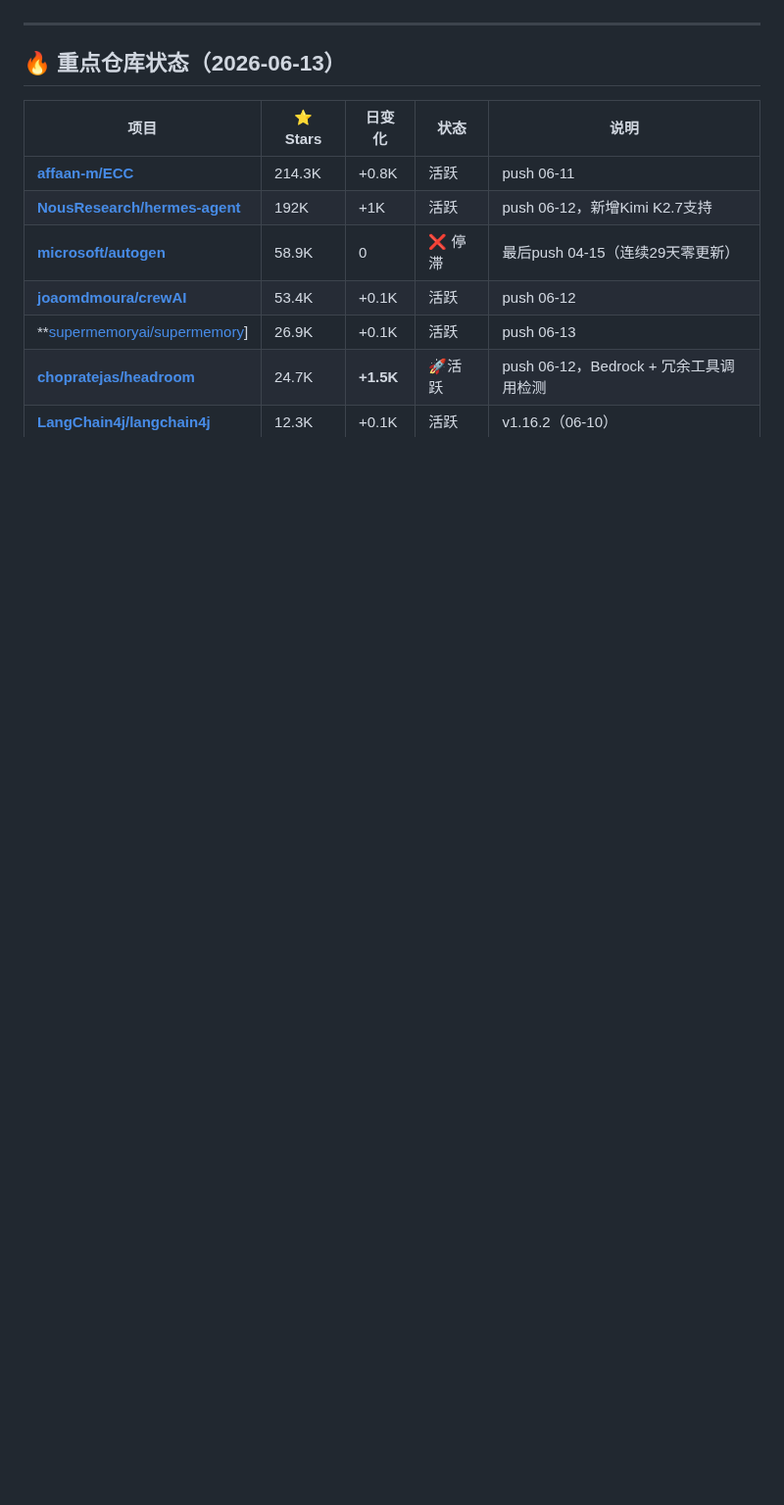
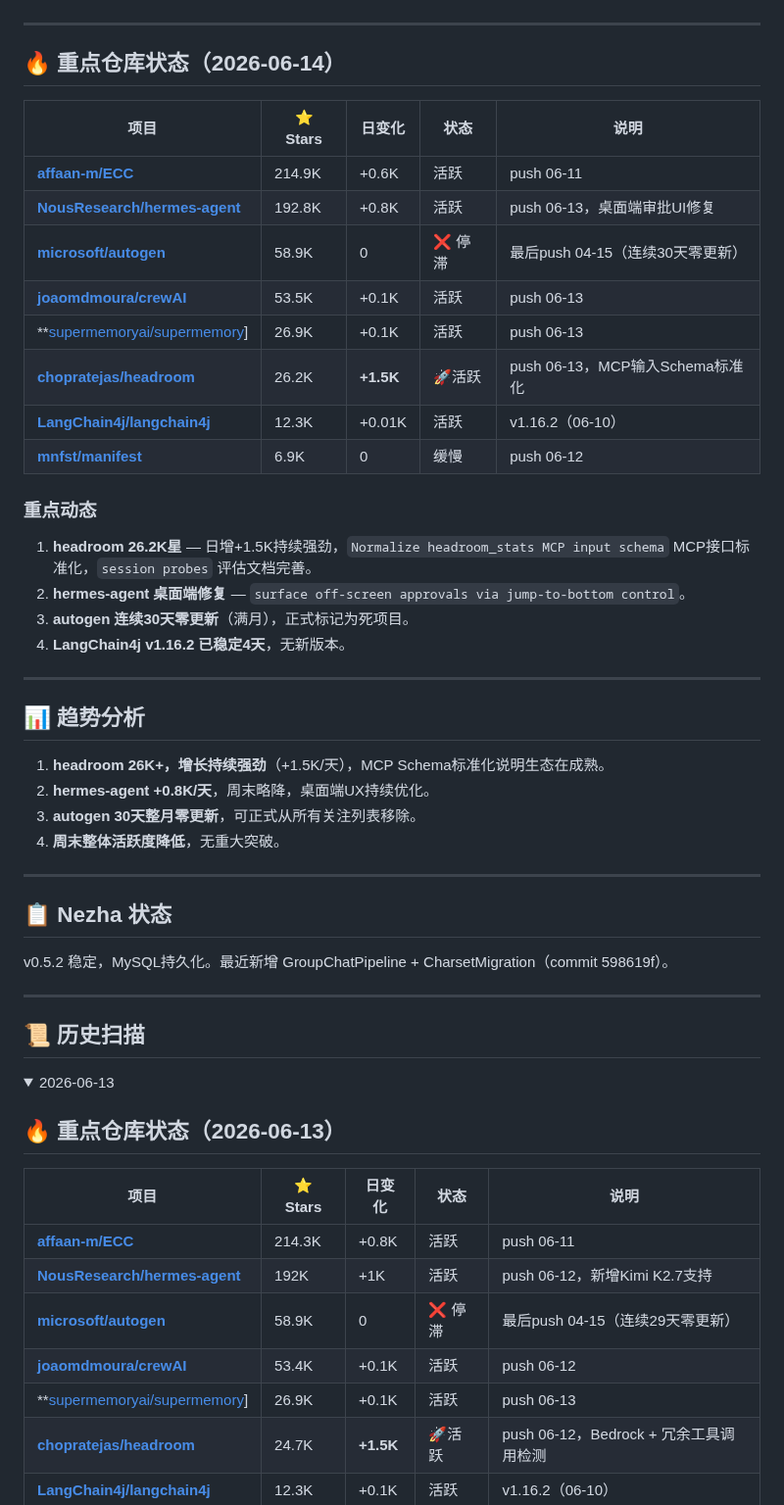
Before and after one commit to superMelo/nezha, a Markdown page: CHANGELOG-WATCH.md, the part around one of its changes. Shown at 98% size. Drawn GitHub-style; folded sections open; blank space fills up the shorter version.

Commit message:
daily scan 2026-06-14: headroom 26.2K MCP schema, autogen 30-day dead

```diff
--- a/CHANGELOG-WATCH.md
+++ b/CHANGELOG-WATCH.md
@@ -4,6 +4,48 @@
 **方式**：GitHub API
 
 ---
+
+## 🔥 重点仓库状态（2026-06-14）
+
+| 项目 | ⭐ Stars | 日变化 | 状态 | 说明 |
+|------|---------|--------|------|------|
+| **[affaan-m/ECC](https://github.com/affaan-m/ECC)** | 214.9K | +0.6K | 活跃 | push 06-11 |
+| **[NousResearch/hermes-agent](https://github.com/NousResearch/hermes-agent)** | 192.8K | +0.8K | 活跃 | push 06-13，桌面端审批UI修复 |
+| **[microsoft/autogen](https://github.com/microsoft/autogen)** | 58.9K | 0 | ❌ 停滞 | 最后push 04-15（连续30天零更新） |
+| **[joaomdmoura/crewAI](https://github.com/joaomdmoura/crewAI)** | 53.5K | +0.1K | 活跃 | push 06-13 |
+| **[supermemoryai/supermemory](https://github.com/supermemoryai/supermemory)] | 26.9K | +0.1K | 活跃 | push 06-13 |
+| **[chopratejas/headroom](https://github.com/chopratejas/headroom)** | 26.2K | **+1.5K** | 🚀活跃 | push 06-13，MCP输入Schema标准化 |
+| **[LangChain4j/langchain4j](https://github.com/LangChain4j/langchain4j)** | 12.3K | +0.01K | 活跃 | v1.16.2（06-10） |
+| **[mnfst/manifest](https://github.com/mnfst/manifest)** | 6.9K | 0 | 缓慢 | push 06-12 |
+
+### 重点动态
+
+1. **headroom 26.2K星** — 日增+1.5K持续强劲，`Normalize headroom_stats MCP input schema` MCP接口标准化，`session probes` 评估文档完善。
+2. **hermes-agent 桌面端修复** — `surface off-screen approvals via jump-to-bottom control`。
+3. **autogen 连续30天零更新**（满月），正式标记为死项目。
+4. **LangChain4j v1.16.2 已稳定4天**，无新版本。
+
+---
+
+## 📊 趋势分析
+
+1. **headroom 26K+，增长持续强劲**（+1.5K/天），MCP Schema标准化说明生态在成熟。
+2. **hermes-agent +0.8K/天**，周末略降，桌面端UX持续优化。
+3. **autogen 30天整月零更新**，可正式从所有关注列表移除。
+4. **周末整体活跃度降低**，无重大突破。
+
+---
+
+## 📋 Nezha 状态
+
+v0.5.2 稳定，MySQL持久化。最近新增 GroupChatPipeline + CharsetMigration（commit 598619f）。
+
+---
+
+## 📜 历史扫描
+
+<details>
+<summary>2026-06-13</summary>
 
 ## 🔥 重点仓库状态（2026-06-13）
 
```
Also changed, not shown: other parts of CHANGELOG-WATCH.md (+1 -1 lines).
